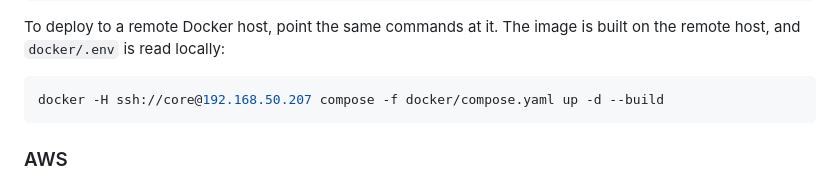
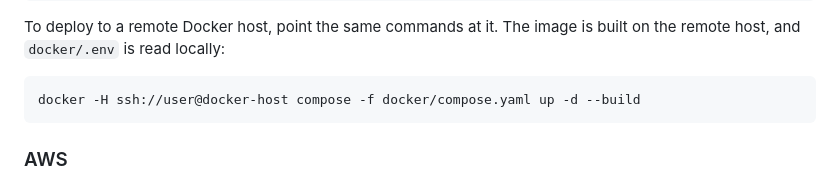
Before and after one commit to wkbaran/optionspread-heatmaps, a Markdown page: README.md, the part around the change. Drawn GitHub-style.

Commit message:
Use a placeholder for the remote Docker host in the README

````diff
--- a/README.md
+++ b/README.md
@@ -138,7 +138,7 @@ docker compose -f docker/compose.yaml logs -f
 To deploy to a remote Docker host, point the same commands at it. The image is built on the remote host, and `docker/.env` is read locally:
 
 ```bash
-docker -H ssh://core@192.168.50.207 compose -f docker/compose.yaml up -d --build
+docker -H ssh://user@docker-host compose -f docker/compose.yaml up -d --build
 ```
 
 ### AWS
````
